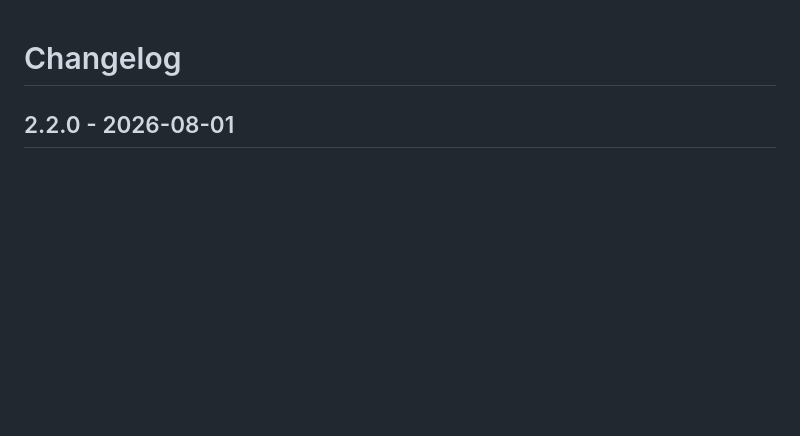
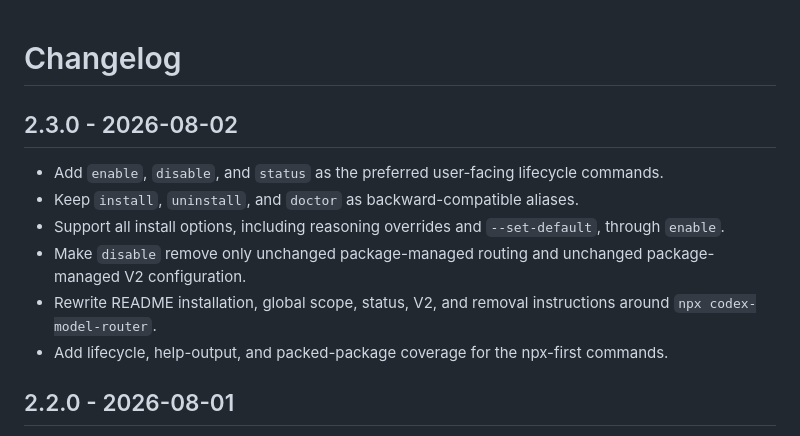
Before and after one commit to Honguan/codex-model-router, a Markdown page: CHANGELOG.md, the part around the change. Rendered like a GitHub page; blank space fills up the shorter version.

Commit message:
docs: add 2.3.0 changelog

```diff
--- a/CHANGELOG.md
+++ b/CHANGELOG.md
@@ -1,4 +1,13 @@
 # Changelog
+
+## 2.3.0 - 2026-08-02
+
+- Add `enable`, `disable`, and `status` as the preferred user-facing lifecycle commands.
+- Keep `install`, `uninstall`, and `doctor` as backward-compatible aliases.
+- Support all install options, including reasoning overrides and `--set-default`, through `enable`.
+- Make `disable` remove only unchanged package-managed routing and unchanged package-managed V2 configuration.
+- Rewrite README installation, global scope, status, V2, and removal instructions around `npx codex-model-router`.
+- Add lifecycle, help-output, and packed-package coverage for the npx-first commands.
 
 ## 2.2.0 - 2026-08-01
 
```
